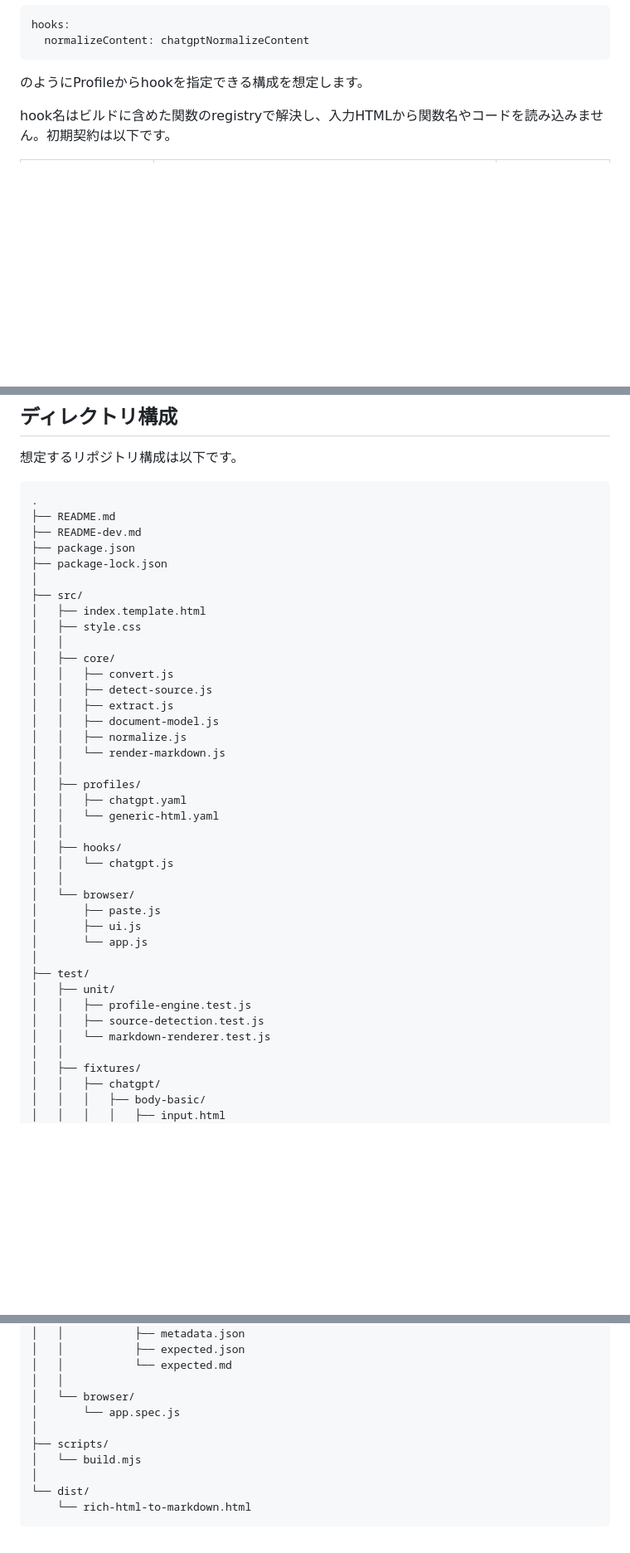
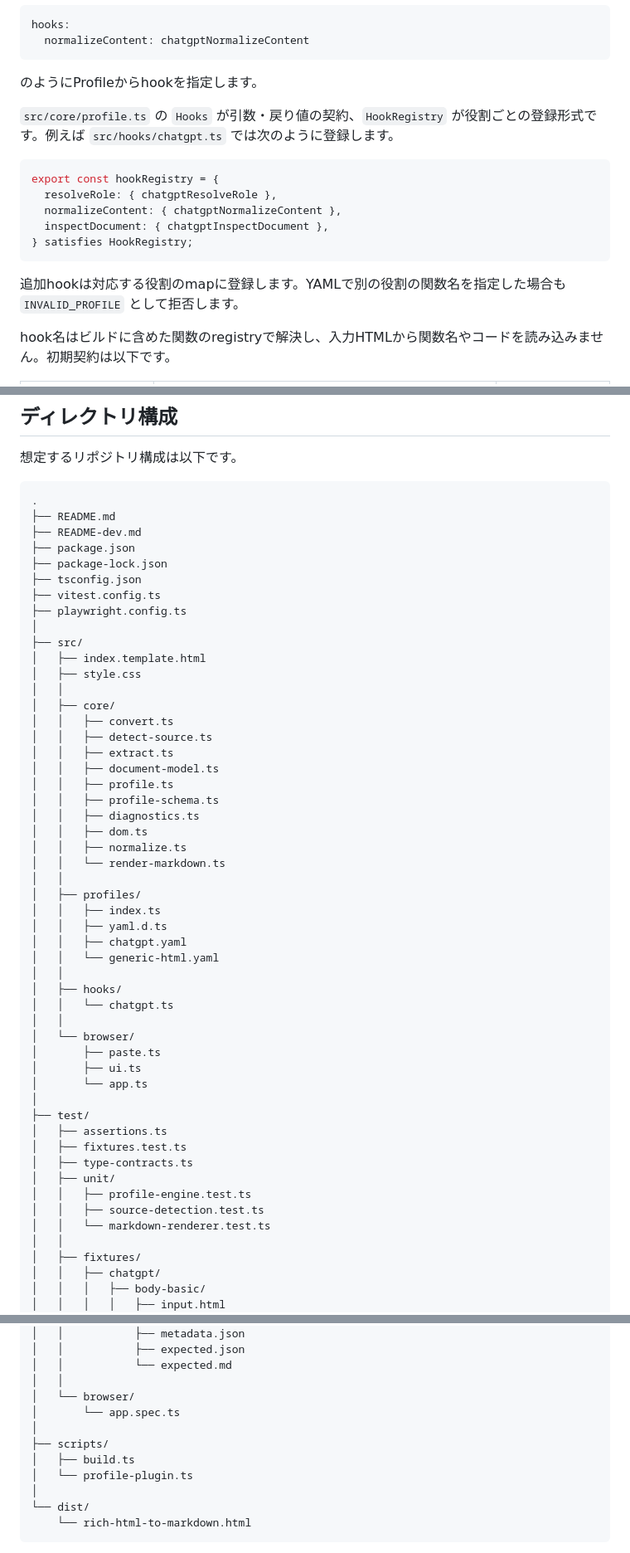
Before and after one commit to yukinobu/richhtml-to-markdown-converter, a Markdown page: README-dev.md, 3 parts joined by grey strips. Shown at 83% size. Rendered like a GitHub page; blank space fills up the shorter version.

````diff
--- a/README-dev.md
+++ b/README-dev.md
@@ -335,7 +335,19 @@ hooks:
   normalizeContent: chatgptNormalizeContent
 ```
 
-のようにProfileからhookを指定できる構成を想定します。
+のようにProfileからhookを指定します。
+
+`src/core/profile.ts` の `Hooks` が引数・戻り値の契約、`HookRegistry` が役割ごとの登録形式です。例えば `src/hooks/chatgpt.ts` では次のように登録します。
+
+```ts
+export const hookRegistry = {
+  resolveRole: { chatgptResolveRole },
+  normalizeContent: { chatgptNormalizeContent },
+  inspectDocument: { chatgptInspectDocument },
+} satisfies HookRegistry;
+```
+
+追加hookは対応する役割のmapに登録します。YAMLで別の役割の関数名を指定した場合も `INVALID_PROFILE` として拒否します。
 
 hook名はビルドに含めた関数のregistryで解決し、入力HTMLから関数名やコードを読み込みません。初期契約は以下です。
 
@@ -569,36 +581,48 @@ warningコードは各規則に記載したものを使用します。UI文言
 ├── README-dev.md
 ├── package.json
 ├── package-lock.json
+├── tsconfig.json
+├── vitest.config.ts
+├── playwright.config.ts
 │
 ├── src/
 │   ├── index.template.html
 │   ├── style.css
 │   │
 │   ├── core/
-│   │   ├── convert.js
-│   │   ├── detect-source.js
-│   │   ├── extract.js
-│   │   ├── document-model.js
-│   │   ├── normalize.js
-│   │   └── render-markdown.js
+│   │   ├── convert.ts
+│   │   ├── detect-source.ts
+│   │   ├── extract.ts
+│   │   ├── document-model.ts
+│   │   ├── profile.ts
+│   │   ├── profile-schema.ts
+│   │   ├── diagnostics.ts
+│   │   ├── dom.ts
+│   │   ├── normalize.ts
+│   │   └── render-markdown.ts
 │   │
 │   ├── profiles/
+│   │   ├── index.ts
+│   │   ├── yaml.d.ts
 │   │   ├── chatgpt.yaml
 │   │   └── generic-html.yaml
 │   │
 │   ├── hooks/
-│   │   └── chatgpt.js
+│   │   └── chatgpt.ts
 │   │
 │   └── browser/
-│       ├── paste.js
-│       ├── ui.js
-│       └── app.js
+│       ├── paste.ts
+│       ├── ui.ts
+│       └── app.ts
 │
 ├── test/
+│   ├── assertions.ts
+│   ├── fixtures.test.ts
+│   ├── type-contracts.ts
 │   ├── unit/
-│   │   ├── profile-engine.test.js
-│   │   ├── source-detection.test.js
-│   │   └── markdown-renderer.test.js
+│   │   ├── profile-engine.test.ts
+│   │   ├── source-detection.test.ts
+│   │   └── markdown-renderer.test.ts
 │   │
 │   ├── fixtures/
 │   │   ├── chatgpt/
@@ -625,10 +649,11 @@ warningコードは各規則に記載したものを使用します。UI文言
 │   │           └── expected.md
 │   │
 │   └── browser/
-│       └── app.spec.js
+│       └── app.spec.ts
 │
 ├── scripts/
-│   └── build.mjs
+│   ├── build.ts
+│   └── profile-plugin.ts
 │
 └── dist/
     └── rich-html-to-markdown.html
````
Also changed, not shown: other parts of README-dev.md (+27 -7 lines), docs/validation.md (+19 -3 lines).
